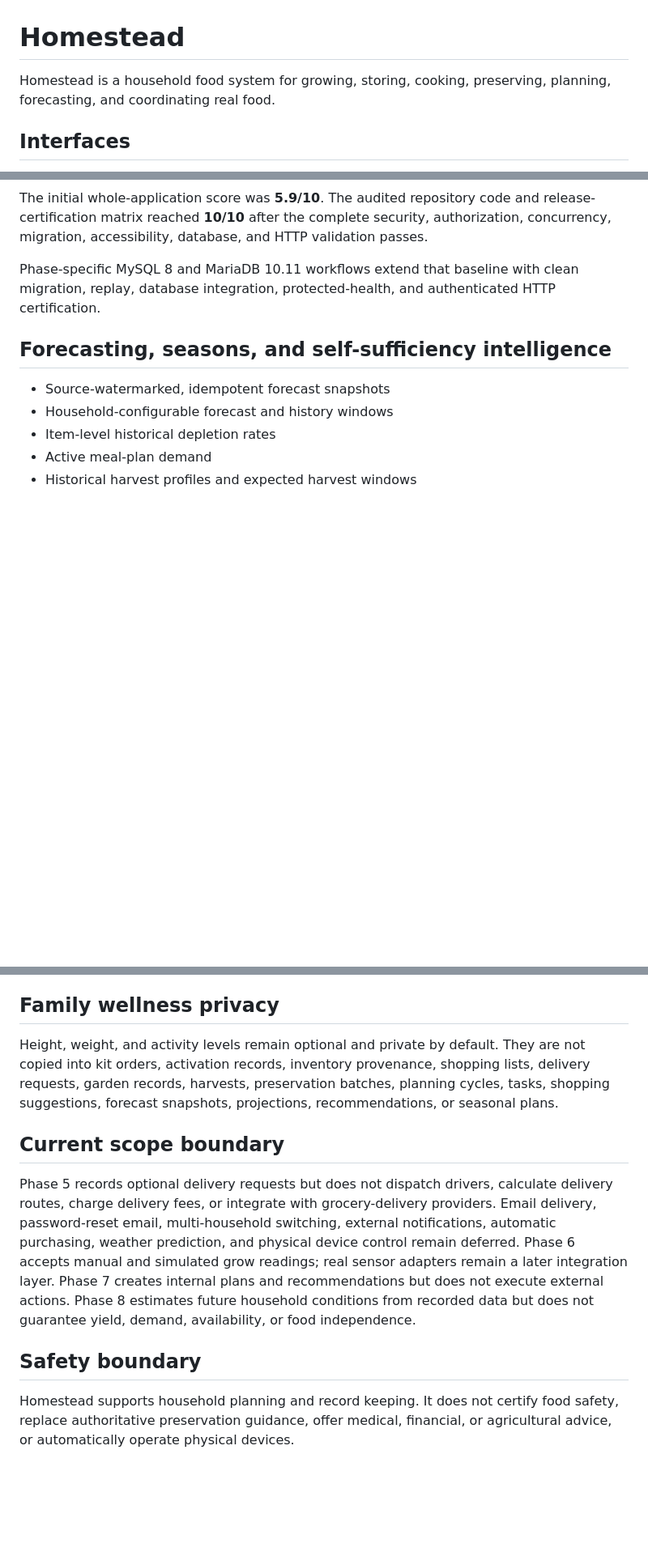
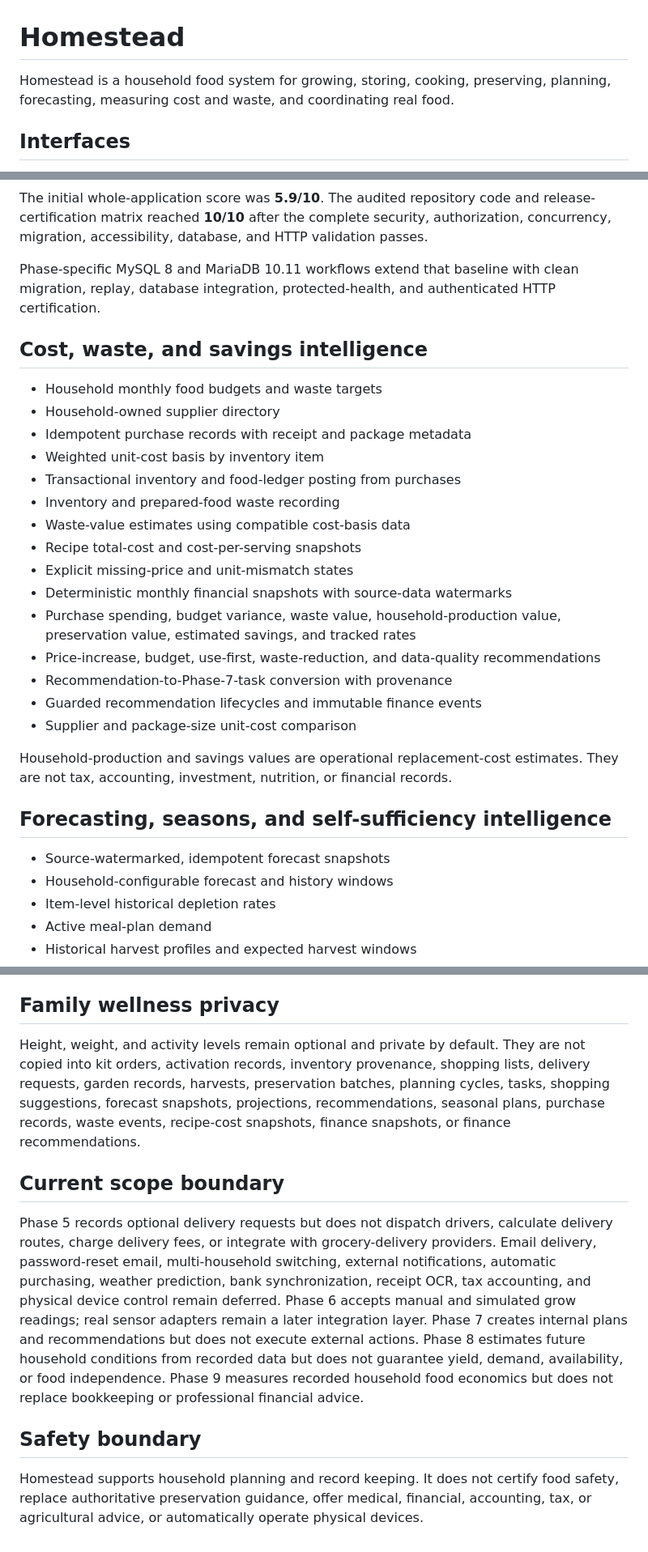
Before and after one commit to bigriversocial74/foodfarm, a Markdown page: README.md, 3 parts joined by grey strips. Shown at 81% size. GitHub-like rendering; blank space fills up the shorter version.

Commit message:
Document Phase 9 cost waste and savings intelligence

```diff
--- a/README.md
+++ b/README.md
@@ -1,6 +1,6 @@
 # Homestead
 
-Homestead is a household food system for growing, storing, cooking, preserving, planning, forecasting, and coordinating real food.
+Homestead is a household food system for growing, storing, cooking, preserving, planning, forecasting, measuring cost and waste, and coordinating real food.
 
 ## Interfaces
 
@@ -91,6 +94,26 @@ docs/WHOLE_APP_AUDIT.md
 The initial whole-application score was **5.9/10**. The audited repository code and release-certification matrix reached **10/10** after the complete security, authorization, concurrency, migration, accessibility, database, and HTTP validation passes.
 
 Phase-specific MySQL 8 and MariaDB 10.11 workflows extend that baseline with clean migration, replay, database integration, protected-health, and authenticated HTTP certification.
+
+## Cost, waste, and savings intelligence
+
+- Household monthly food budgets and waste targets
+- Household-owned supplier directory
+- Idempotent purchase records with receipt and package metadata
+- Weighted unit-cost basis by inventory item
+- Transactional inventory and food-ledger posting from purchases
+- Inventory and prepared-food waste recording
+- Waste-value estimates using compatible cost-basis data
+- Recipe total-cost and cost-per-serving snapshots
+- Explicit missing-price and unit-mismatch states
+- Deterministic monthly financial snapshots with source-data watermarks
+- Purchase spending, budget variance, waste value, household-production value, preservation value, estimated savings, and tracked rates
+- Price-increase, budget, use-first, waste-reduction, and data-quality recommendations
+- Recommendation-to-Phase-7-task conversion with provenance
+- Guarded recommendation lifecycles and immutable finance events
+- Supplier and package-size unit-cost comparison
+
+Household-production and savings values are operational replacement-cost estimates. They are not tax, accounting, investment, nutrition, or financial records.
 
 ## Forecasting, seasons, and self-sufficiency intelligence
 
@@ -162,12 +185,12 @@ The tracked production-share score is an average of item-level recorded inflow r
 
 ## Family wellness privacy
 
-Height, weight, and activity levels remain optional and private by default. They are not copied into kit orders, activation records, inventory provenance, shopping lists, delivery requests, garden records, harvests, preservation batches, planning cycles, tasks, shopping suggestions, forecast snapshots, projections, recommendations, or seasonal plans.
+Height, weight, and activity levels remain optional and private by default. They are not copied into kit orders, activation records, inventory provenance, shopping lists, delivery requests, garden records, harvests, preservation batches, planning cycles, tasks, shopping suggestions, forecast snapshots, projections, recommendations, seasonal plans, purchase records, waste events, recipe-cost snapshots, finance snapshots, or finance recommendations.
 
 ## Current scope boundary
 
-Phase 5 records optional delivery requests but does not dispatch drivers, calculate delivery routes, charge delivery fees, or integrate with grocery-delivery providers. Email delivery, password-reset email, multi-household switching, external notifications, automatic purchasing, weather prediction, and physical device control remain deferred. Phase 6 accepts manual and simulated grow readings; real sensor adapters remain a later integration layer. Phase 7 creates internal plans and recommendations but does not execute external actions. Phase 8 estimates future household conditions from recorded data but does not guarantee yield, demand, availability, or food independence.
+Phase 5 records optional delivery requests but does not dispatch drivers, calculate delivery routes, charge delivery fees, or integrate with grocery-delivery providers. Email delivery, password-reset email, multi-household switching, external notifications, automatic purchasing, weather prediction, bank synchronization, receipt OCR, tax accounting, and physical device control remain deferred. Phase 6 accepts manual and simulated grow readings; real sensor adapters remain a later integration layer. Phase 7 creates internal plans and recommendations but does not execute external actions. Phase 8 estimates future household conditions from recorded data but does not guarantee yield, demand, availability, or food independence. Phase 9 measures recorded household food economics but does not replace bookkeeping or professional financial advice.
 
 ## Safety boundary
 
-Homestead supports household planning and record keeping. It does not certify food safety, replace authoritative preservation guidance, offer medical, financial, or agricultural advice, or automatically operate physical devices.
+Homestead supports household planning and record keeping. It does not certify food safety, replace authoritative preservation guidance, offer medical, financial, accounting, tax, or agricultural advice, or automatically operate physical devices.
```
Also changed, not shown: other parts of README.md (+5 -2 lines).
